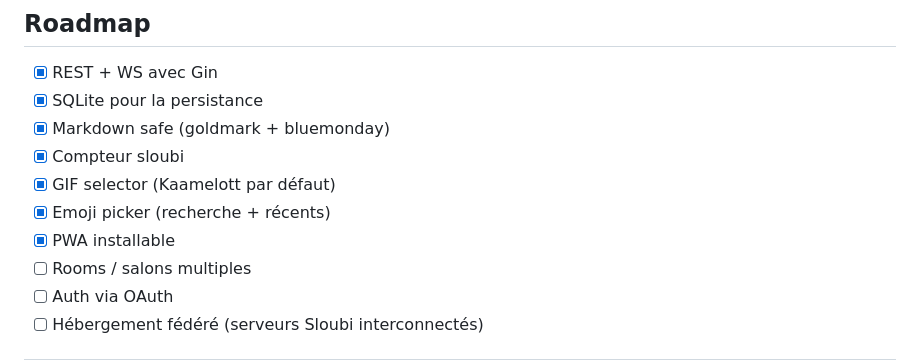
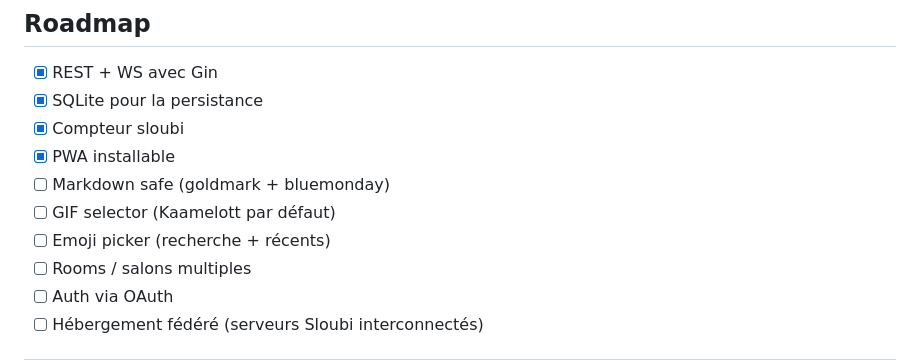
Before and after one commit to l3dlp/sloubi.chat, a Markdown page: README.md, the part around the change. GitHub-like rendering.

```diff
--- a/README.md
+++ b/README.md
@@ -108,11 +108,11 @@ Ici, **sloubi = liberté**.
 
 - [x] REST + WS avec Gin
 - [x] SQLite pour la persistance
-- [x] Markdown safe (goldmark + bluemonday)
 - [x] Compteur sloubi
-- [x] GIF selector (Kaamelott par défaut)
-- [x] Emoji picker (recherche + récents)
 - [x] PWA installable
+- [ ] Markdown safe (goldmark + bluemonday)
+- [ ] GIF selector (Kaamelott par défaut)
+- [ ] Emoji picker (recherche + récents)
 - [ ] Rooms / salons multiples
 - [ ] Auth via OAuth
 - [ ] Hébergement fédéré (serveurs Sloubi interconnectés)
```
